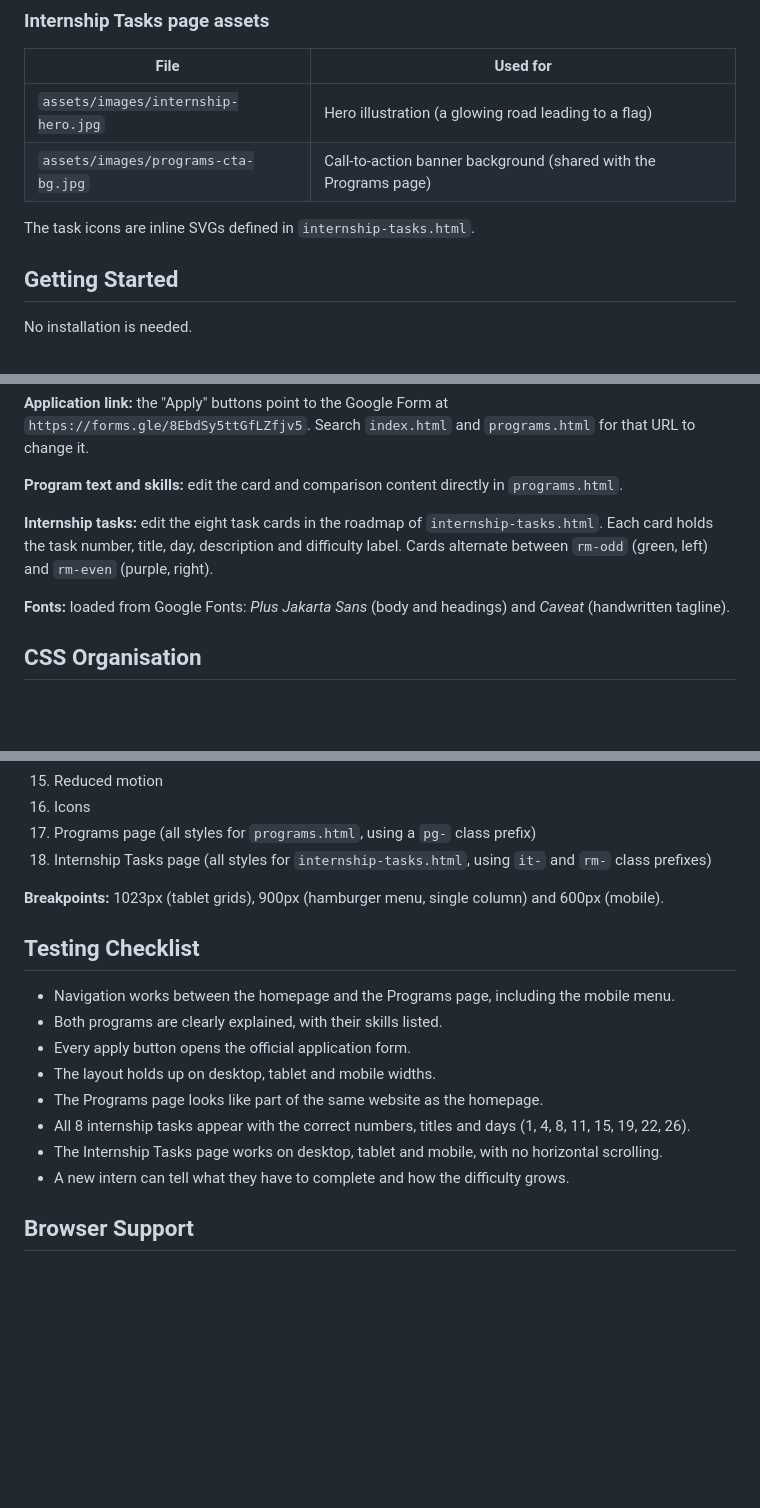
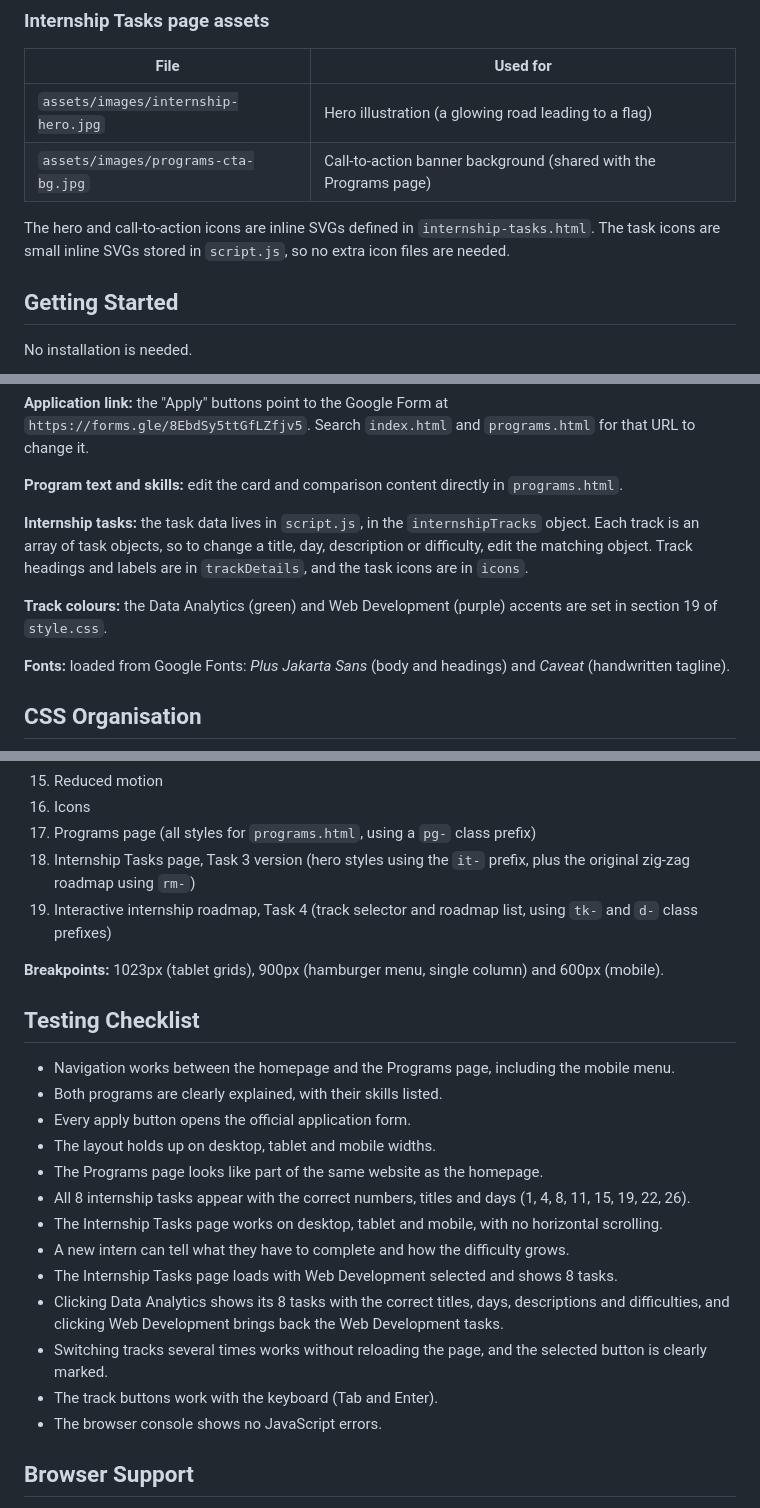
Before and after one commit to Horlarjnr/techbridge-task-1, a Markdown page: README.md, 3 parts joined by grey strips. Drawn GitHub-style; blank space fills up the shorter version.

```diff
--- a/README.md
+++ b/README.md
@@ -148,7 +223,7 @@ techbridge/
 | `assets/images/internship-hero.jpg` | Hero illustration (a glowing road leading to a flag) |
 | `assets/images/programs-cta-bg.jpg` | Call-to-action banner background (shared with the Programs page) |
 
-The task icons are inline SVGs defined in `internship-tasks.html`.
+The hero and call-to-action icons are inline SVGs defined in `internship-tasks.html`. The task icons are small inline SVGs stored in `script.js`, so no extra icon files are needed.
 
 ## Getting Started
 
@@ -186,7 +261,9 @@ All three pages share the same navbar: **Home, Programs, Internship Tasks, About
 
 **Program text and skills:** edit the card and comparison content directly in `programs.html`.
 
-**Internship tasks:** edit the eight task cards in the roadmap of `internship-tasks.html`. Each card holds the task number, title, day, description and difficulty label. Cards alternate between `rm-odd` (green, left) and `rm-even` (purple, right).
+**Internship tasks:** the task data lives in `script.js`, in the `internshipTracks` object. Each track is an array of task objects, so to change a title, day, description or difficulty, edit the matching object. Track headings and labels are in `trackDetails`, and the task icons are in `icons`.
+
+**Track colours:** the Data Analytics (green) and Web Development (purple) accents are set in section 19 of `style.css`.
 
 **Fonts:** loaded from Google Fonts: *Plus Jakarta Sans* (body and headings) and *Caveat* (handwritten tagline).
 
@@ -211,7 +288,8 @@ All three pages share the same navbar: **Home, Programs, Internship Tasks, About
 15. Reduced motion
 16. Icons
 17. Programs page (all styles for `programs.html`, using a `pg-` class prefix)
-18. Internship Tasks page (all styles for `internship-tasks.html`, using `it-` and `rm-` class prefixes)
+18. Internship Tasks page, Task 3 version (hero styles using the `it-` prefix, plus the original zig-zag roadmap using `rm-`)
+19. Interactive internship roadmap, Task 4 (track selector and roadmap list, using `tk-` and `d-` class prefixes)
 
 **Breakpoints:** 1023px (tablet grids), 900px (hamburger menu, single column) and 600px (mobile).
 
@@ -225,6 +303,11 @@ All three pages share the same navbar: **Home, Programs, Internship Tasks, About
 - All 8 internship tasks appear with the correct numbers, titles and days (1, 4, 8, 11, 15, 19, 22, 26).
 - The Internship Tasks page works on desktop, tablet and mobile, with no horizontal scrolling.
 - A new intern can tell what they have to complete and how the difficulty grows.
+- The Internship Tasks page loads with Web Development selected and shows 8 tasks.
+- Clicking Data Analytics shows its 8 tasks with the correct titles, days, descriptions and difficulties, and clicking Web Development brings back the Web Development tasks.
+- Switching tracks several times works without reloading the page, and the selected button is clearly marked.
+- The track buttons work with the keyboard (Tab and Enter).
+- The browser console shows no JavaScript errors.
 
 ## Browser Support
 
```
Also changed, not shown: other parts of README.md (+77 -2 lines).
